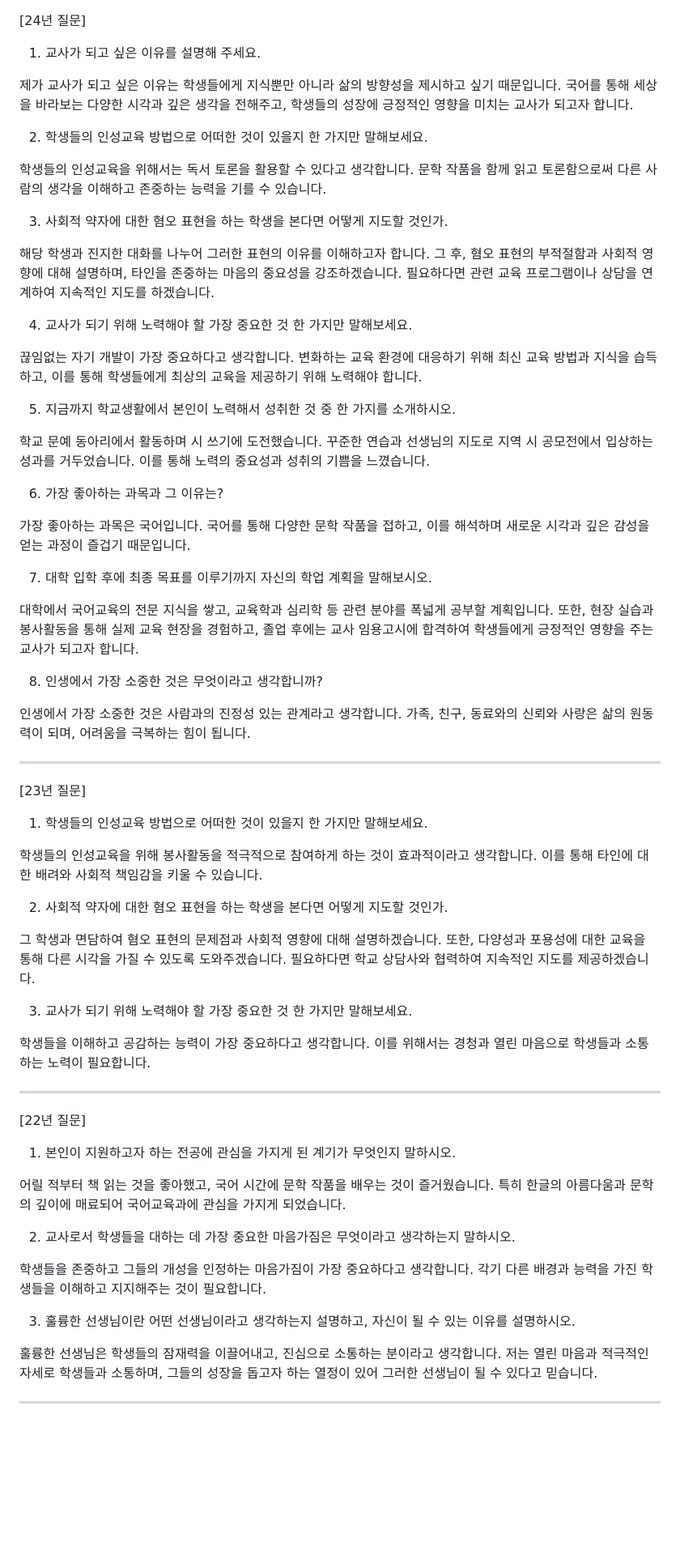
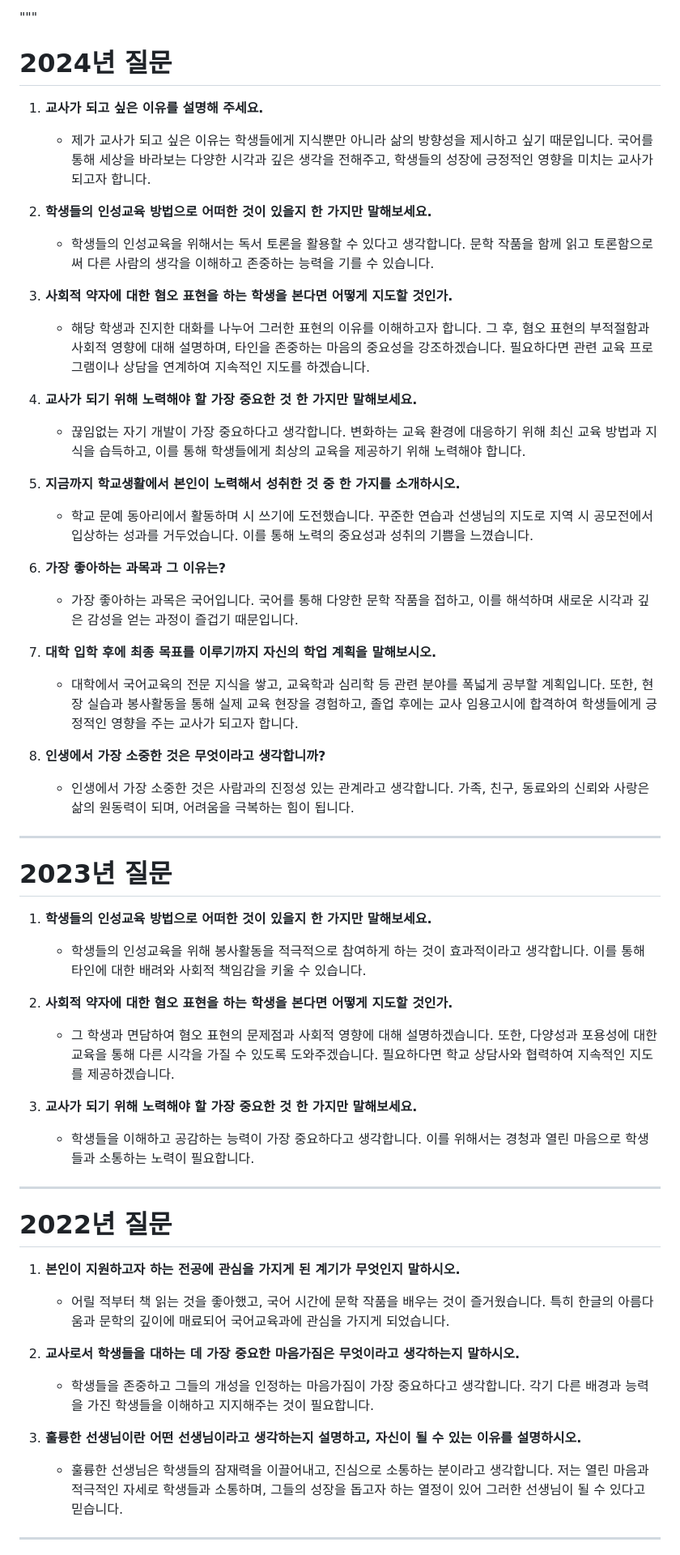
Before and after one commit to JisungEda55/assetzip, a Markdown page: UNIDO2.md, the part around the change printed below. Shown: that part at 81% size. Drawn GitHub-style; blank space fills up the shorter version.

```diff
--- a/UNIDO2.md
+++ b/UNIDO2.md
@@ -1,72 +1,55 @@
+"""
+# 2024년 질문
 
-[24년 질문]
+1. **교사가 되고 싶은 이유를 설명해 주세요.**
+    - 제가 교사가 되고 싶은 이유는 학생들에게 지식뿐만 아니라 삶의 방향성을 제시하고 싶기 때문입니다. 국어를 통해 세상을 바라보는 다양한 시각과 깊은 생각을 전해주고, 학생들의 성장에 긍정적인 영향을 미치는 교사가 되고자 합니다.
 
-1. 교사가 되고 싶은 이유를 설명해 주세요.
+2. **학생들의 인성교육 방법으로 어떠한 것이 있을지 한 가지만 말해보세요.**
+    - 학생들의 인성교육을 위해서는 독서 토론을 활용할 수 있다고 생각합니다. 문학 작품을 함께 읽고 토론함으로써 다른 사람의 생각을 이해하고 존중하는 능력을 기를 수 있습니다.
 
-제가 교사가 되고 싶은 이유는 학생들에게 지식뿐만 아니라 삶의 방향성을 제시하고 싶기 때문입니다. 국어를 통해 세상을 바라보는 다양한 시각과 깊은 생각을 전해주고, 학생들의 성장에 긍정적인 영향을 미치는 교사가 되고자 합니다.
+3. **사회적 약자에 대한 혐오 표현을 하는 학생을 본다면 어떻게 지도할 것인가.**
+    - 해당 학생과 진지한 대화를 나누어 그러한 표현의 이유를 이해하고자 합니다. 그 후, 혐오 표현의 부적절함과 사회적 영향에 대해 설명하며, 타인을 존중하는 마음의 중요성을 강조하겠습니다. 필요하다면 관련 교육 프로그램이나 상담을 연계하여 지속적인 지도를 하겠습니다.
 
-2. 학생들의 인성교육 방법으로 어떠한 것이 있을지 한 가지만 말해보세요.
+4. **교사가 되기 위해 노력해야 할 가장 중요한 것 한 가지만 말해보세요.**
+    - 끊임없는 자기 개발이 가장 중요하다고 생각합니다. 변화하는 교육 환경에 대응하기 위해 최신 교육 방법과 지식을 습득하고, 이를 통해 학생들에게 최상의 교육을 제공하기 위해 노력해야 합니다.
 
-학생들의 인성교육을 위해서는 독서 토론을 활용할 수 있다고 생각합니다. 문학 작품을 함께 읽고 토론함으로써 다른 사람의 생각을 이해하고 존중하는 능력을 기를 수 있습니다.
+5. **지금까지 학교생활에서 본인이 노력해서 성취한 것 중 한 가지를 소개하시오.**
+    - 학교 문예 동아리에서 활동하며 시 쓰기에 도전했습니다. 꾸준한 연습과 선생님의 지도로 지역 시 공모전에서 입상하는 성과를 거두었습니다. 이를 통해 노력의 중요성과 성취의 기쁨을 느꼈습니다.
 
-3. 사회적 약자에 대한 혐오 표현을 하는 학생을 본다면 어떻게 지도할 것인가.
+6. **가장 좋아하는 과목과 그 이유는?**
+    - 가장 좋아하는 과목은 국어입니다. 국어를 통해 다양한 문학 작품을 접하고, 이를 해석하며 새로운 시각과 깊은 감성을 얻는 과정이 즐겁기 때문입니다.
 
-해당 학생과 진지한 대화를 나누어 그러한 표현의 이유를 이해하고자 합니다. 그 후, 혐오 표현의 부적절함과 사회적 영향에 대해 설명하며, 타인을 존중하는 마음의 중요성을 강조하겠습니다. 필요하다면 관련 교육 프로그램이나 상담을 연계하여 지속적인 지도를 하겠습니다.
+7. **대학 입학 후에 최종 목표를 이루기까지 자신의 학업 계획을 말해보시오.**
+    - 대학에서 국어교육의 전문 지식을 쌓고, 교육학과 심리학 등 관련 분야를 폭넓게 공부할 계획입니다. 또한, 현장 실습과 봉사활동을 통해 실제 교육 현장을 경험하고, 졸업 후에는 교사 임용고시에 합격하여 학생들에게 긍정적인 영향을 주는 교사가 되고자 합니다.
 
-4. 교사가 되기 위해 노력해야 할 가장 중요한 것 한 가지만 말해보세요.
-
-끊임없는 자기 개발이 가장 중요하다고 생각합니다. 변화하는 교육 환경에 대응하기 위해 최신 교육 방법과 지식을 습득하고, 이를 통해 학생들에게 최상의 교육을 제공하기 위해 노력해야 합니다.
-
-5. 지금까지 학교생활에서 본인이 노력해서 성취한 것 중 한 가지를 소개하시오.
-
-학교 문예 동아리에서 활동하며 시 쓰기에 도전했습니다. 꾸준한 연습과 선생님의 지도로 지역 시 공모전에서 입상하는 성과를 거두었습니다. 이를 통해 노력의 중요성과 성취의 기쁨을 느꼈습니다.
-
-6. 가장 좋아하는 과목과 그 이유는?
-
-가장 좋아하는 과목은 국어입니다. 국어를 통해 다양한 문학 작품을 접하고, 이를 해석하며 새로운 시각과 깊은 감성을 얻는 과정이 즐겁기 때문입니다.
-
-7. 대학 입학 후에 최종 목표를 이루기까지 자신의 학업 계획을 말해보시오.
-
-대학에서 국어교육의 전문 지식을 쌓고, 교육학과 심리학 등 관련 분야를 폭넓게 공부할 계획입니다. 또한, 현장 실습과 봉사활동을 통해 실제 교육 현장을 경험하고, 졸업 후에는 교사 임용고시에 합격하여 학생들에게 긍정적인 영향을 주는 교사가 되고자 합니다.
-
-8. 인생에서 가장 소중한 것은 무엇이라고 생각합니까?
-
-인생에서 가장 소중한 것은 사람과의 진정성 있는 관계라고 생각합니다. 가족, 친구, 동료와의 신뢰와 사랑은 삶의 원동력이 되며, 어려움을 극복하는 힘이 됩니다.
-
+8. **인생에서 가장 소중한 것은 무엇이라고 생각합니까?**
+    - 인생에서 가장 소중한 것은 사람과의 진정성 있는 관계라고 생각합니다. 가족, 친구, 동료와의 신뢰와 사랑은 삶의 원동력이 되며, 어려움을 극복하는 힘이 됩니다.
 
 ---
 
-[23년 질문]
+# 2023년 질문
 
-1. 학생들의 인성교육 방법으로 어떠한 것이 있을지 한 가지만 말해보세요.
+1. **학생들의 인성교육 방법으로 어떠한 것이 있을지 한 가지만 말해보세요.**
+    - 학생들의 인성교육을 위해 봉사활동을 적극적으로 참여하게 하는 것이 효과적이라고 생각합니다. 이를 통해 타인에 대한 배려와 사회적 책임감을 키울 수 있습니다.
 
-학생들의 인성교육을 위해 봉사활동을 적극적으로 참여하게 하는 것이 효과적이라고 생각합니다. 이를 통해 타인에 대한 배려와 사회적 책임감을 키울 수 있습니다.
+2. **사회적 약자에 대한 혐오 표현을 하는 학생을 본다면 어떻게 지도할 것인가.**
+    - 그 학생과 면담하여 혐오 표현의 문제점과 사회적 영향에 대해 설명하겠습니다. 또한, 다양성과 포용성에 대한 교육을 통해 다른 시각을 가질 수 있도록 도와주겠습니다. 필요하다면 학교 상담사와 협력하여 지속적인 지도를 제공하겠습니다.
 
-2. 사회적 약자에 대한 혐오 표현을 하는 학생을 본다면 어떻게 지도할 것인가.
-
-그 학생과 면담하여 혐오 표현의 문제점과 사회적 영향에 대해 설명하겠습니다. 또한, 다양성과 포용성에 대한 교육을 통해 다른 시각을 가질 수 있도록 도와주겠습니다. 필요하다면 학교 상담사와 협력하여 지속적인 지도를 제공하겠습니다.
-
-3. 교사가 되기 위해 노력해야 할 가장 중요한 것 한 가지만 말해보세요.
-
-학생들을 이해하고 공감하는 능력이 가장 중요하다고 생각합니다. 이를 위해서는 경청과 열린 마음으로 학생들과 소통하는 노력이 필요합니다.
-
+3. **교사가 되기 위해 노력해야 할 가장 중요한 것 한 가지만 말해보세요.**
+    - 학생들을 이해하고 공감하는 능력이 가장 중요하다고 생각합니다. 이를 위해서는 경청과 열린 마음으로 학생들과 소통하는 노력이 필요합니다.
 
 ---
 
-[22년 질문]
+# 2022년 질문
 
-1. 본인이 지원하고자 하는 전공에 관심을 가지게 된 계기가 무엇인지 말하시오.
+1. **본인이 지원하고자 하는 전공에 관심을 가지게 된 계기가 무엇인지 말하시오.**
+    - 어릴 적부터 책 읽는 것을 좋아했고, 국어 시간에 문학 작품을 배우는 것이 즐거웠습니다. 특히 한글의 아름다움과 문학의 깊이에 매료되어 국어교육과에 관심을 가지게 되었습니다.
 
-어릴 적부터 책 읽는 것을 좋아했고, 국어 시간에 문학 작품을 배우는 것이 즐거웠습니다. 특히 한글의 아름다움과 문학의 깊이에 매료되어 국어교육과에 관심을 가지게 되었습니다.
+2. **교사로서 학생들을 대하는 데 가장 중요한 마음가짐은 무엇이라고 생각하는지 말하시오.**
+    - 학생들을 존중하고 그들의 개성을 인정하는 마음가짐이 가장 중요하다고 생각합니다. 각기 다른 배경과 능력을 가진 학생들을 이해하고 지지해주는 것이 필요합니다.
 
-2. 교사로서 학생들을 대하는 데 가장 중요한 마음가짐은 무엇이라고 생각하는지 말하시오.
-
-학생들을 존중하고 그들의 개성을 인정하는 마음가짐이 가장 중요하다고 생각합니다. 각기 다른 배경과 능력을 가진 학생들을 이해하고 지지해주는 것이 필요합니다.
-
-3. 훌륭한 선생님이란 어떤 선생님이라고 생각하는지 설명하고, 자신이 될 수 있는 이유를 설명하시오.
-
-훌륭한 선생님은 학생들의 잠재력을 이끌어내고, 진심으로 소통하는 분이라고 생각합니다. 저는 열린 마음과 적극적인 자세로 학생들과 소통하며, 그들의 성장을 돕고자 하는 열정이 있어 그러한 선생님이 될 수 있다고 믿습니다.
-
+3. **훌륭한 선생님이란 어떤 선생님이라고 생각하는지 설명하고, 자신이 될 수 있는 이유를 설명하시오.**
+    - 훌륭한 선생님은 학생들의 잠재력을 이끌어내고, 진심으로 소통하는 분이라고 생각합니다. 저는 열린 마음과 적극적인 자세로 학생들과 소통하며, 그들의 성장을 돕고자 하는 열정이 있어 그러한 선생님이 될 수 있다고 믿습니다.
 
 ---
 
```
Also changed, not shown: other parts of UNIDO2.md (+28 -44 lines).
